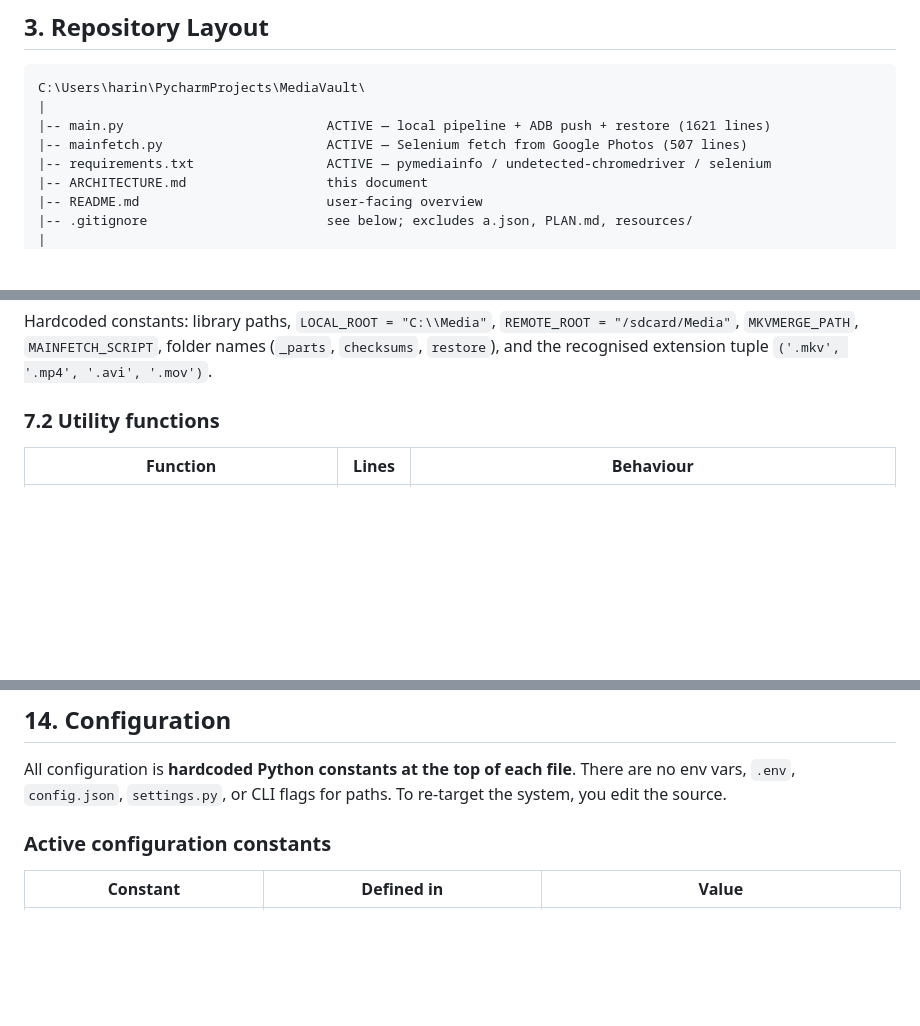
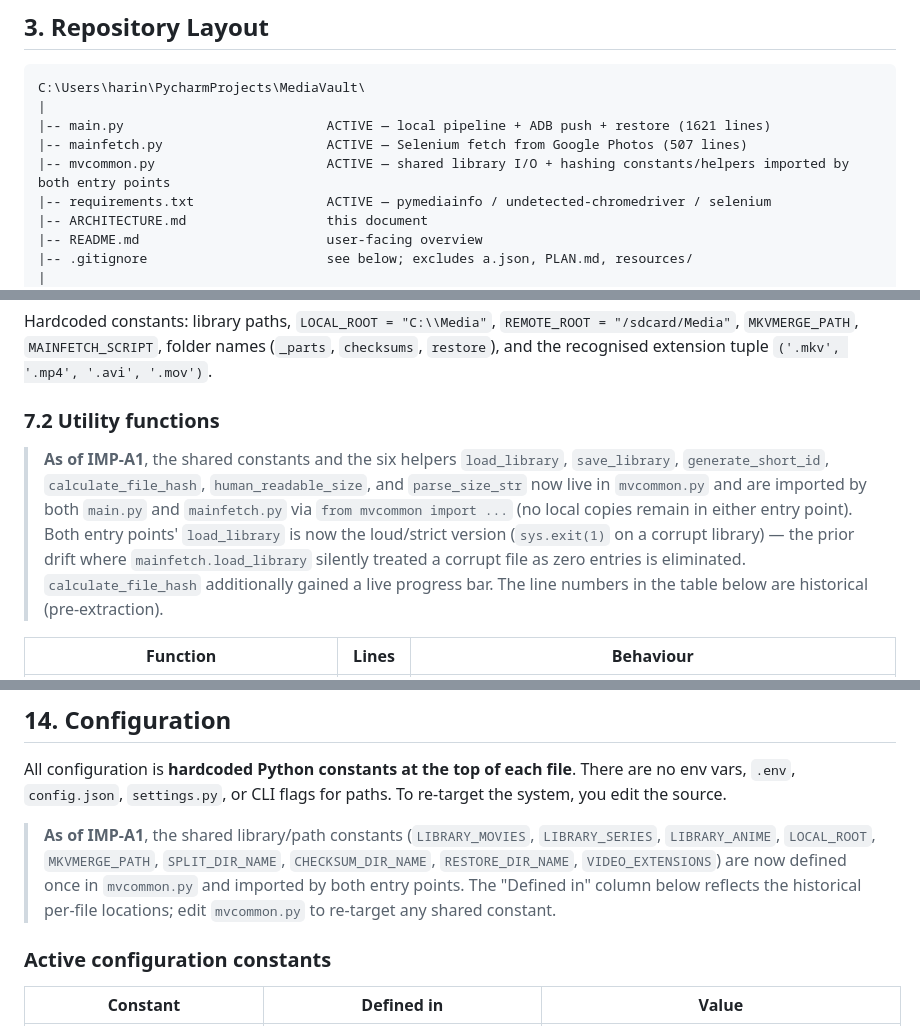
Before and after one commit to harinathsrinivas/MediaVault, a Markdown page: ARCHITECTURE.md, 3 parts joined by grey strips. GitHub-like rendering; blank space fills up the shorter version.

Commit message:
IMP-A1 step 6: docs — mark IMP-A1 done, note mvcommon.py module layout
Flip IMP-A1 Status to done in improvements_tierA.md; note the new module in
ARCHITECTURE.md (layout, 7.2, 14) and README.md file tree. Records that both
entry points' load_library is now the loud/strict version (drift eliminated).

Co-Authored-By: Claude Sonnet 4.6 <noreply@anthropic.com>

```diff
--- a/ARCHITECTURE.md
+++ b/ARCHITECTURE.md
@@ -97,6 +97,7 @@ C:\Users\harin\PycharmProjects\MediaVault\
 |
 |-- main.py                          ACTIVE — local pipeline + ADB push + restore (1621 lines)
 |-- mainfetch.py                     ACTIVE — Selenium fetch from Google Photos (507 lines)
+|-- mvcommon.py                      ACTIVE — shared library I/O + hashing constants/helpers imported by both entry points
 |-- requirements.txt                 ACTIVE — pymediainfo / undetected-chromedriver / selenium
 |-- ARCHITECTURE.md                  this document
 |-- README.md                        user-facing overview
@@ -502,6 +503,16 @@ folder names (`_parts`, `checksums`, `restore`), and the recognised
 extension tuple `('.mkv', '.mp4', '.avi', '.mov')`.
 
 ### 7.2 Utility functions
+
+> **As of IMP-A1**, the shared constants and the six helpers
+> `load_library`, `save_library`, `generate_short_id`, `calculate_file_hash`,
+> `human_readable_size`, and `parse_size_str` now live in `mvcommon.py` and are
+> imported by both `main.py` and `mainfetch.py` via `from mvcommon import ...`
+> (no local copies remain in either entry point). Both entry points' `load_library`
+> is now the loud/strict version (`sys.exit(1)` on a corrupt library) — the prior
+> drift where `mainfetch.load_library` silently treated a corrupt file as zero
+> entries is eliminated. `calculate_file_hash` additionally gained a live progress
+> bar. The line numbers in the table below are historical (pre-extraction).
 
 | Function | Lines | Behaviour |
 |---|---|---|
@@ -1321,6 +1332,13 @@ All configuration is **hardcoded Python constants at the top of each
 file**. There are no env vars, `.env`, `config.json`, `settings.py`, or
 CLI flags for paths. To re-target the system, you edit the source.
 
+> **As of IMP-A1**, the shared library/path constants (`LIBRARY_MOVIES`,
+> `LIBRARY_SERIES`, `LIBRARY_ANIME`, `LOCAL_ROOT`, `MKVMERGE_PATH`,
+> `SPLIT_DIR_NAME`, `CHECKSUM_DIR_NAME`, `RESTORE_DIR_NAME`,
+> `VIDEO_EXTENSIONS`) are now defined once in `mvcommon.py` and imported by both
+> entry points. The "Defined in" column below reflects the historical
+> per-file locations; edit `mvcommon.py` to re-target any shared constant.
+
 ### Active configuration constants
 
 | Constant | Defined in | Value |
```
Also changed, not shown: README.md (+1 -0 lines), improvements_tierA.md (+1 -1 lines).
